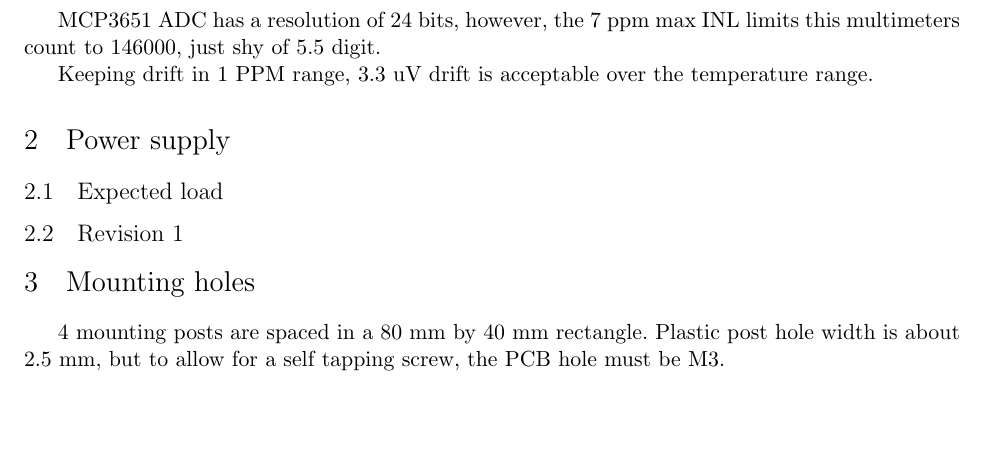
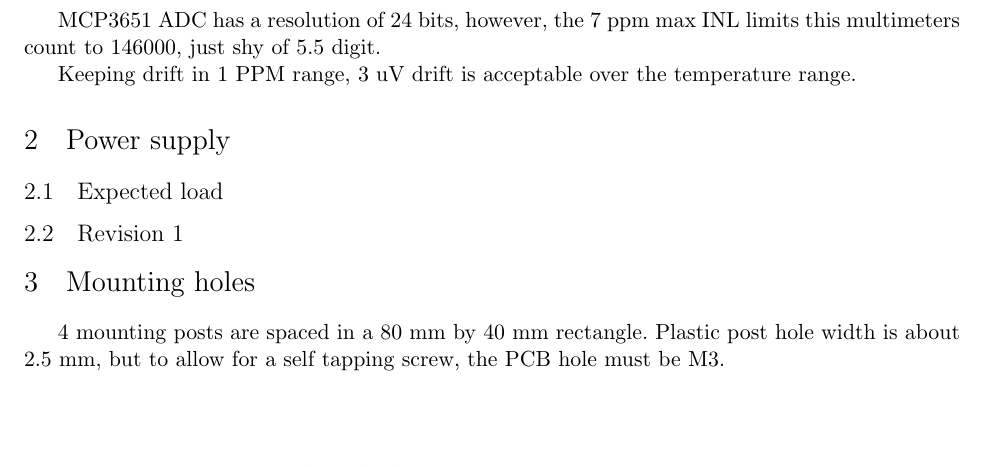
Before and after one commit to ostojaatanasijevic/voltmeter_module, a LaTeX document (voltmeter_module.tex): part of page 3 of 6, cut so that both start at the same text. Compiled offline with pdfLaTeX.

Commit message:
To je to otp

```diff
--- a/voltmeter_module.tex
+++ b/voltmeter_module.tex
@@ -41,7 +41,7 @@
 MCP3651 ADC has a resolution of 24 bits, however, the 7 ppm max
 INL limits this multimeters count to 146000, just shy of 5.5 digit.
 
-Keeping drift in 1 PPM range, 3.3 uV drift is acceptable over the
+Keeping drift in 1 PPM range, 3 uV drift is acceptable over the
 temperature range.
 
 \section{Power supply}
```
Also changed, not shown: voltmeter_module.pdf, 13 other files.
